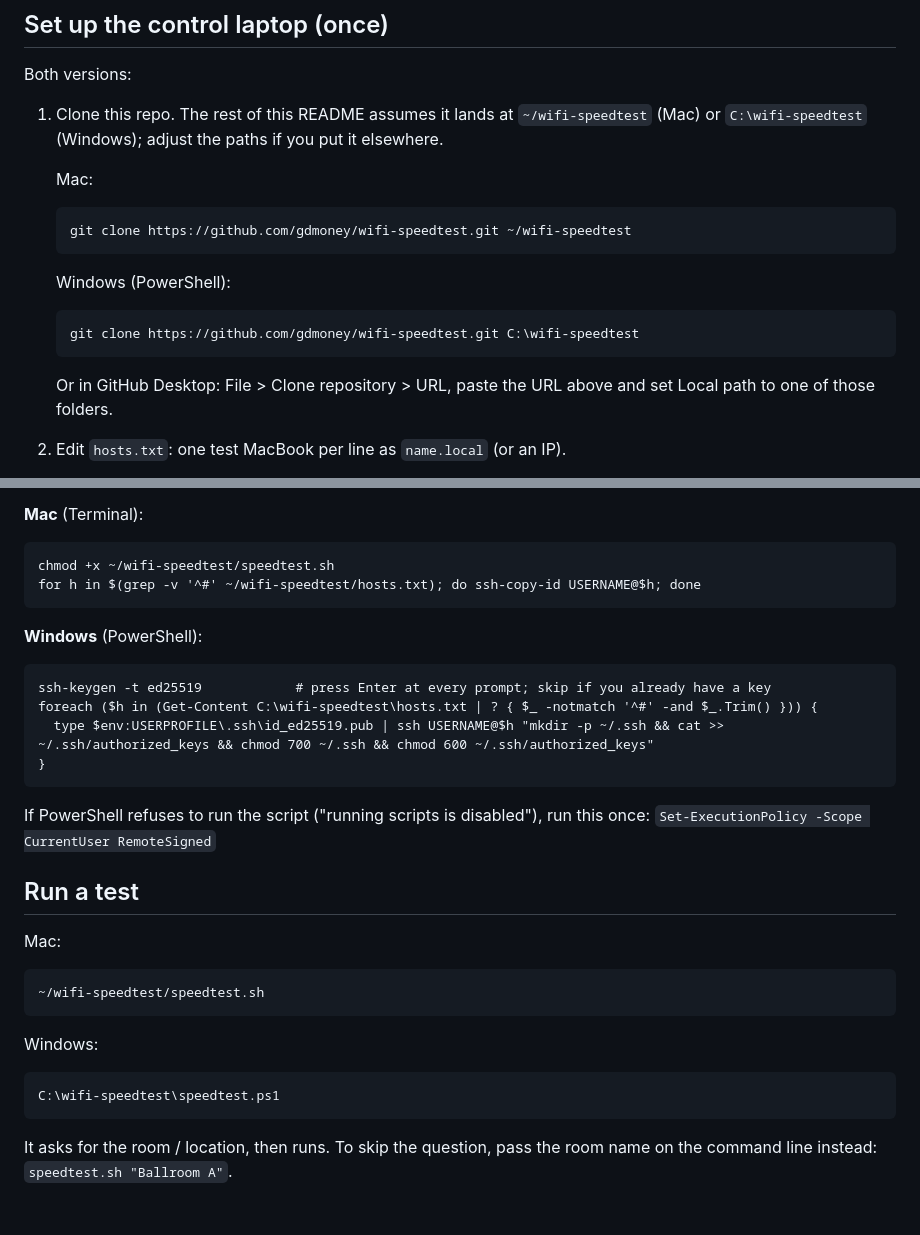
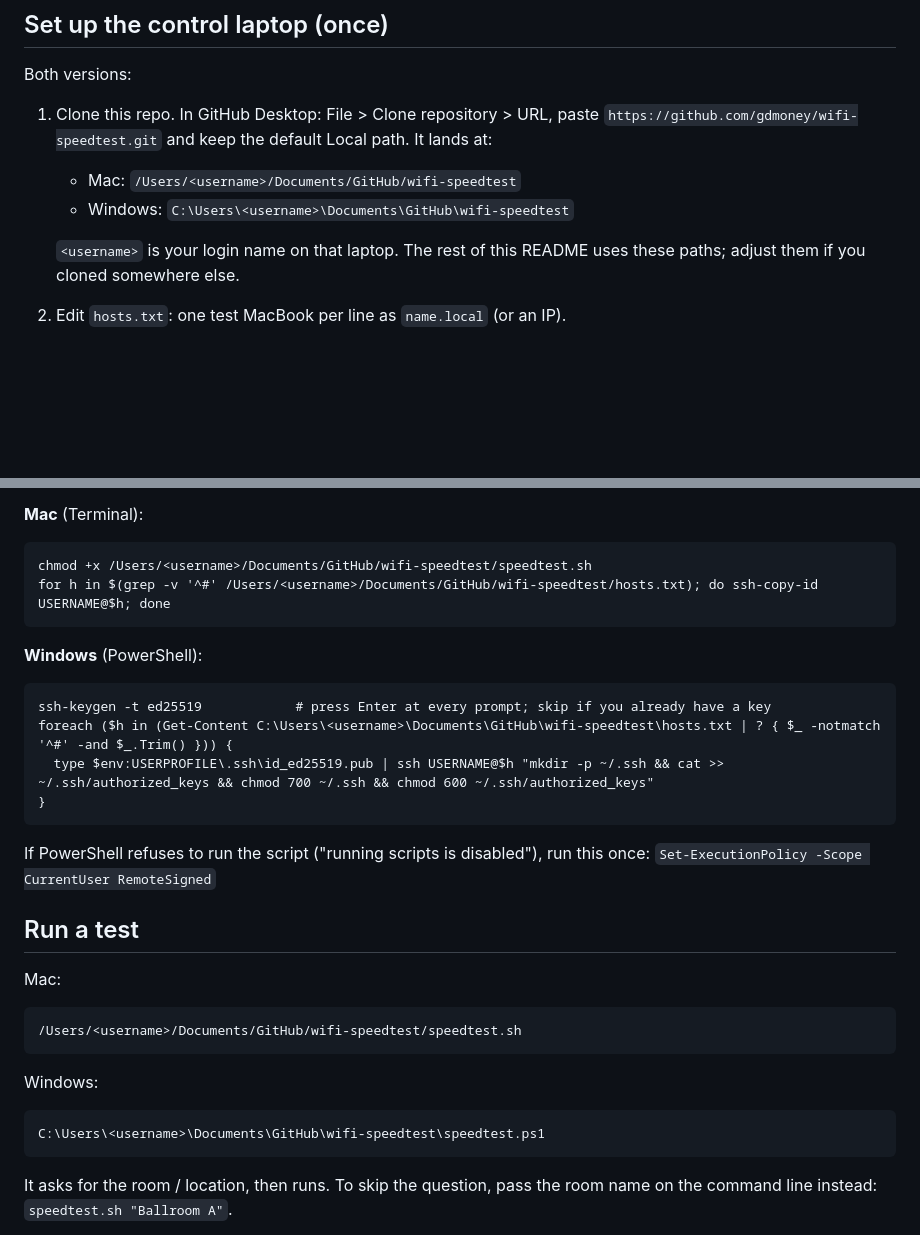
Before and after one commit to gdmoney/wifi-speedtest, a Markdown page: README.md, 2 parts joined by grey strips. Drawn GitHub-style; blank space fills up the shorter version.

Commit message:
Update README to GitHub Desktop paths
Replace explicit git clone instructions with GitHub Desktop guidance and default local paths. Update example paths throughout README to use
/Users/<username>/Documents/GitHub/wifi-speedtest and
C:\Users\<username>\Documents\GitHub\wifi-speedtest (including chmod/ssh-copy-id, PowerShell Get-Content loop, and speedtest invocation). Uses <username> placeholder and notes to adjust paths if cloned elsewhere.

````diff
--- a/README.md
+++ b/README.md
@@ -28,20 +28,15 @@ The URL stays the same; without this step the sheet keeps running the old code.
 
 Both versions:
 
-1. Clone this repo. The rest of this README assumes it lands at
-   `~/wifi-speedtest` (Mac) or `C:\wifi-speedtest` (Windows); adjust the paths
-   if you put it elsewhere.
+1. Clone this repo. In GitHub Desktop: File > Clone repository > URL, paste
+   `https://github.com/gdmoney/wifi-speedtest.git` and keep the default Local
+   path. It lands at:
 
-   Mac:
-   ```
-   git clone https://github.com/gdmoney/wifi-speedtest.git ~/wifi-speedtest
-   ```
-   Windows (PowerShell):
-   ```
-   git clone https://github.com/gdmoney/wifi-speedtest.git C:\wifi-speedtest
-   ```
-   Or in GitHub Desktop: File > Clone repository > URL, paste the URL above and
-   set Local path to one of those folders.
+   - Mac: `/Users/<username>/Documents/GitHub/wifi-speedtest`
+   - Windows: `C:\Users\<username>\Documents\GitHub\wifi-speedtest`
+
+   `<username>` is your login name on that laptop. The rest of this README
+   uses these paths; adjust them if you cloned somewhere else.
 2. Edit `hosts.txt`: one test MacBook per line as `name.local` (or an IP).
 3. Make a copy of `config.example.txt` named `config.txt`, in the same folder.
    Open `config.txt` and replace the two `CHANGE_ME` values: `SSH_USER` is the
@@ -59,14 +54,14 @@ password. You'll type each MacBook's password once; after that, no prompts.
 
 **Mac** (Terminal):
 ```
-chmod +x ~/wifi-speedtest/speedtest.sh
-for h in $(grep -v '^#' ~/wifi-speedtest/hosts.txt); do ssh-copy-id USERNAME@$h; done
+chmod +x /Users/<username>/Documents/GitHub/wifi-speedtest/speedtest.sh
+for h in $(grep -v '^#' /Users/<username>/Documents/GitHub/wifi-speedtest/hosts.txt); do ssh-copy-id USERNAME@$h; done
 ```
 
 **Windows** (PowerShell):
 ```
 ssh-keygen -t ed25519            # press Enter at every prompt; skip if you already have a key
-foreach ($h in (Get-Content C:\wifi-speedtest\hosts.txt | ? { $_ -notmatch '^#' -and $_.Trim() })) {
+foreach ($h in (Get-Content C:\Users\<username>\Documents\GitHub\wifi-speedtest\hosts.txt | ? { $_ -notmatch '^#' -and $_.Trim() })) {
   type $env:USERPROFILE\.ssh\id_ed25519.pub | ssh USERNAME@$h "mkdir -p ~/.ssh && cat >> ~/.ssh/authorized_keys && chmod 700 ~/.ssh && chmod 600 ~/.ssh/authorized_keys"
 }
 ```
@@ -77,11 +72,11 @@ this once: `Set-ExecutionPolicy -Scope CurrentUser RemoteSigned`
 
 Mac:
 ```
-~/wifi-speedtest/speedtest.sh
+/Users/<username>/Documents/GitHub/wifi-speedtest/speedtest.sh
 ```
 Windows:
 ```
-C:\wifi-speedtest\speedtest.ps1
+C:\Users\<username>\Documents\GitHub\wifi-speedtest\speedtest.ps1
 ```
 It asks for the room / location, then runs. To skip the question, pass the
 room name on the command line instead: `speedtest.sh "Ballroom A"`.
````
